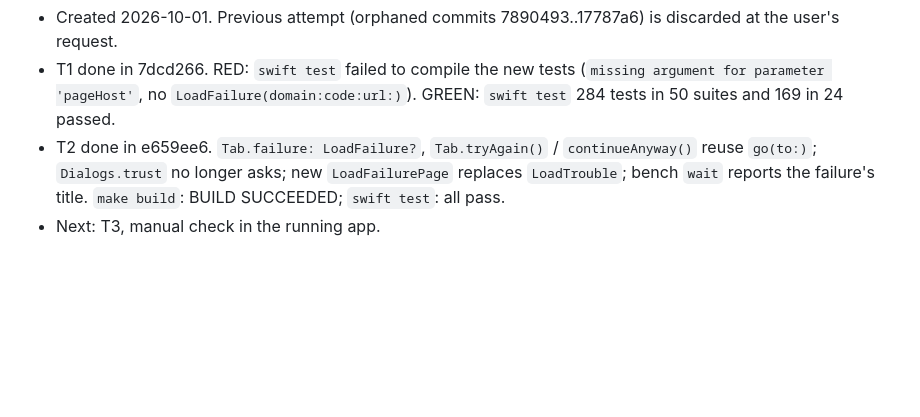
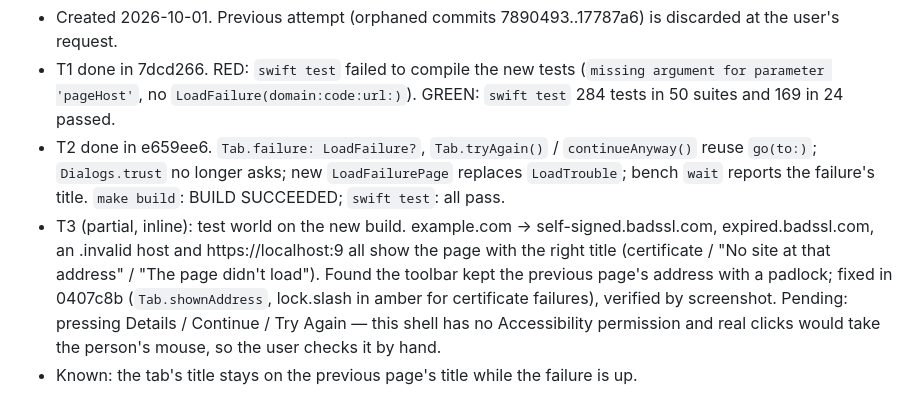
Before and after one commit to mote-browser/mote, a Markdown page: odd/tasks/load-failure-bypass.md, the part around the change. Drawn GitHub-style; blank space fills up the shorter version.

Commit message:
docs(odd): record load-failure-bypass verification

```diff
--- a/odd/tasks/load-failure-bypass.md
+++ b/odd/tasks/load-failure-bypass.md
@@ -50,4 +50,5 @@ a new Mote/Sources/Browser/LoadFailurePage.swift.
 - Created 2026-10-01. Previous attempt (orphaned commits 7890493..17787a6) is discarded at the user's request.
 - T1 done in 7dcd266. RED: `swift test` failed to compile the new tests (`missing argument for parameter 'pageHost'`, no `LoadFailure(domain:code:url:)`). GREEN: `swift test` 284 tests in 50 suites and 169 in 24 passed.
 - T2 done in e659ee6. `Tab.failure: LoadFailure?`, `Tab.tryAgain()` / `continueAnyway()` reuse `go(to:)`; `Dialogs.trust` no longer asks; new `LoadFailurePage` replaces `LoadTrouble`; bench `wait` reports the failure's title. `make build`: BUILD SUCCEEDED; `swift test`: all pass.
-- Next: T3, manual check in the running app.
+- T3 (partial, inline): test world on the new build. example.com -> self-signed.badssl.com, expired.badssl.com, an .invalid host and https://localhost:9 all show the page with the right title (certificate / "No site at that address" / "The page didn't load"). Found the toolbar kept the previous page's address with a padlock; fixed in 0407c8b (`Tab.shownAddress`, lock.slash in amber for certificate failures), verified by screenshot. Pending: pressing Details / Continue / Try Again — this shell has no Accessibility permission and real clicks would take the person's mouse, so the user checks it by hand.
+- Known: the tab's title stays on the previous page's title while the failure is up.
```
